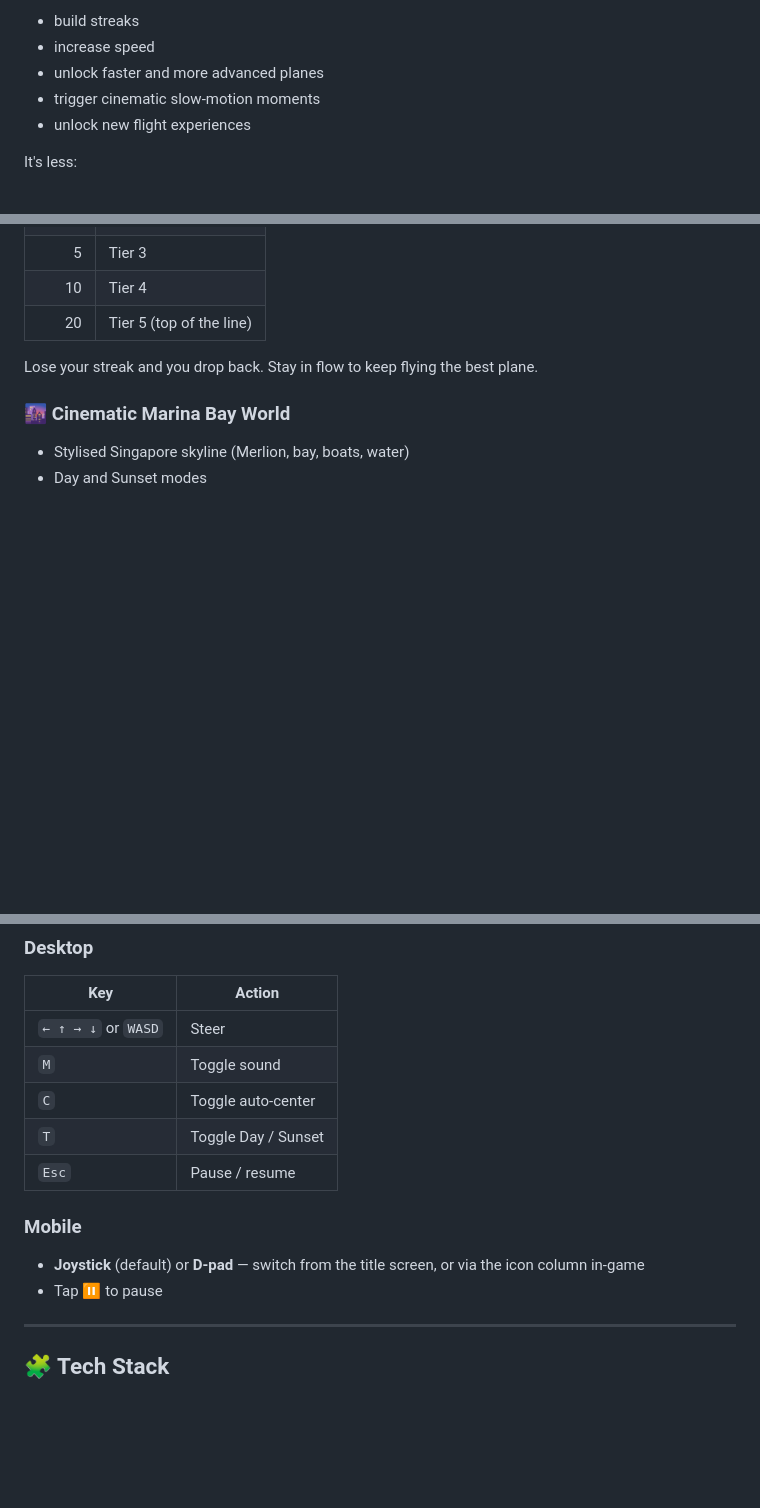
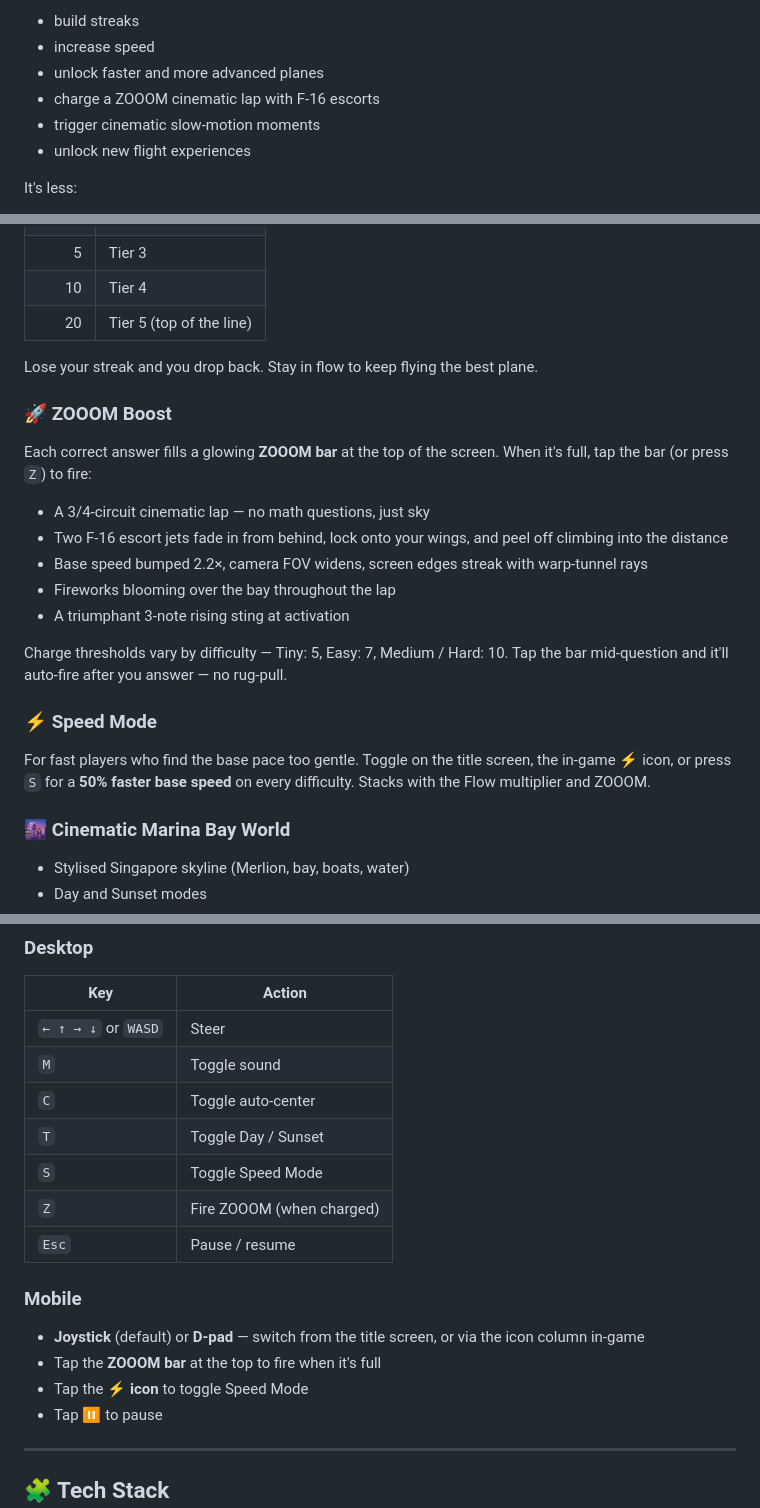
Before and after one commit to mli3w/top-sum, a Markdown page: README.md, 3 parts joined by grey strips. GitHub-like rendering; blank space fills up the shorter version.

Commit message:
v13 polish: smooth ribbon contrails, surfaced Z hint, README catch-up
- Wingmate contrails now use the same triangle-strip ribbon technique
  as the player's plane (was discrete Points sprites that looked like
  floating squares). 25 Hz sample rate, ~2.4 s trail length.
- Desktop in-game hint surfaces Z: ZOOOM.
- Mobile icon column gap tightened 10px → 8px to fit six icons.
- README documents ZOOOM Boost, Speed Mode, and the new keyboard shortcuts.

```diff
--- a/README.md
+++ b/README.md
@@ -30,6 +30,7 @@ Chain correct answers together to:
 - build streaks
 - increase speed
 - unlock faster and more advanced planes
+- charge a ZOOOM cinematic lap with F-16 escorts
 - trigger cinematic slow-motion moments
 - unlock new flight experiences
 
@@ -88,6 +89,20 @@ Five plane tiers swap in automatically as your streak builds:
 
 Lose your streak and you drop back. Stay in flow to keep flying the best plane.
 
+### 🚀 ZOOOM Boost
+Each correct answer fills a glowing **ZOOOM bar** at the top of the screen. When it's full, tap the bar (or press `Z`) to fire:
+
+- A 3/4-circuit cinematic lap — no math questions, just sky
+- Two F-16 escort jets fade in from behind, lock onto your wings, and peel off climbing into the distance
+- Base speed bumped 2.2×, camera FOV widens, screen edges streak with warp-tunnel rays
+- Fireworks blooming over the bay throughout the lap
+- A triumphant 3-note rising sting at activation
+
+Charge thresholds vary by difficulty — Tiny: 5, Easy: 7, Medium / Hard: 10. Tap the bar mid-question and it'll auto-fire after you answer — no rug-pull.
+
+### ⚡ Speed Mode
+For fast players who find the base pace too gentle. Toggle on the title screen, the in-game ⚡ icon, or press `S` for a **50% faster base speed** on every difficulty. Stacks with the Flow multiplier and ZOOOM.
+
 ### 🌆 Cinematic Marina Bay World
 - Stylised Singapore skyline (Merlion, bay, boats, water)
 - Day and Sunset modes
@@ -131,10 +146,14 @@ Lose your streak and you drop back. Stay in flow to keep flying the best plane.
 | `M` | Toggle sound |
 | `C` | Toggle auto-center |
 | `T` | Toggle Day / Sunset |
+| `S` | Toggle Speed Mode |
+| `Z` | Fire ZOOOM (when charged) |
 | `Esc` | Pause / resume |
 
 ### Mobile
 - **Joystick** (default) or **D-pad** — switch from the title screen, or via the icon column in-game
+- Tap the **ZOOOM bar** at the top to fire when it's full
+- Tap the **⚡ icon** to toggle Speed Mode
 - Tap ⏸ to pause
 
 ---
```
